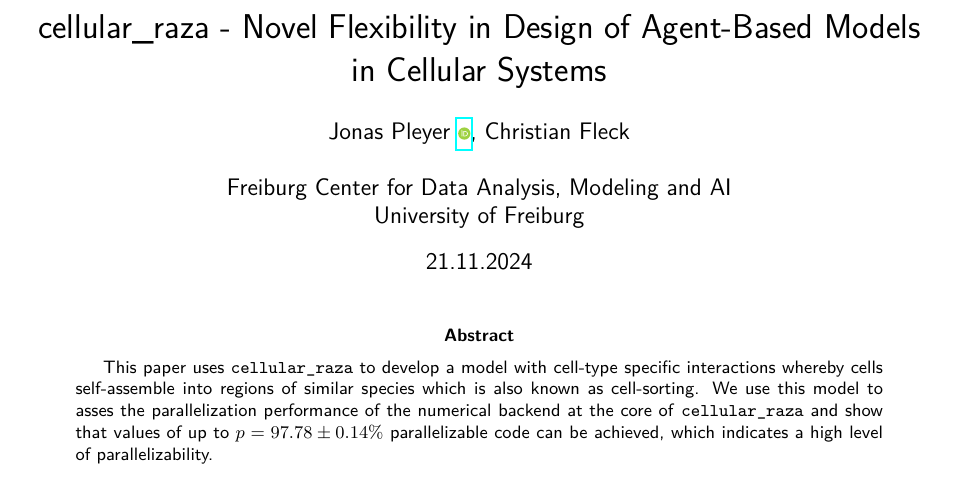
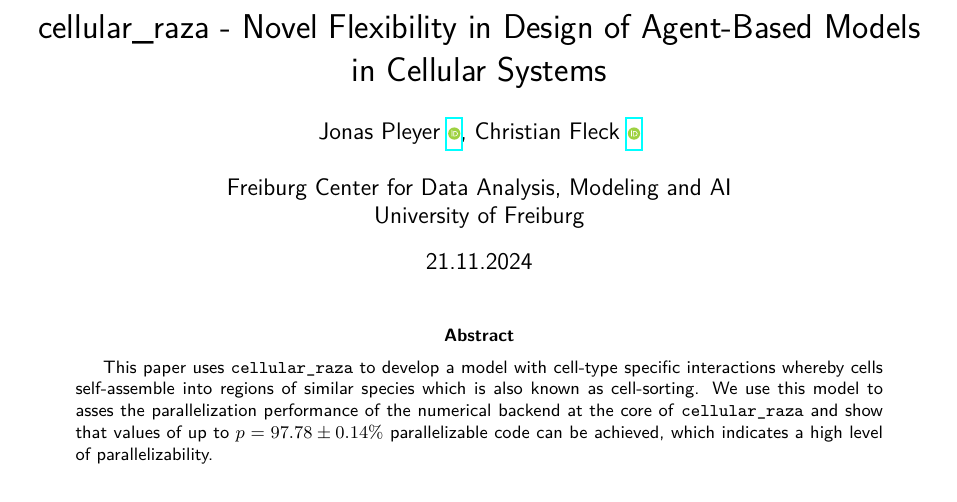
Before and after one commit to jonaspleyer/2023-bwHPC-Symposium-poster-cellular_raza, a LaTeX paper (Pub_bwHPC_Symposium_2023.Jonas-Pleyer-Version-01.tex): part of page 1 of 6, cut so that both start at the same text. Compiled offline with pdfLaTeX.

Commit message:
add orcid of christian

```diff
--- a/Pub_bwHPC_Symposium_2023.Jonas-Pleyer-Version-01.tex
+++ b/Pub_bwHPC_Symposium_2023.Jonas-Pleyer-Version-01.tex
@@ -63,7 +63,8 @@
 \author{
     Jonas Pleyer
     \href{https://orcid.org/0009-0001-0613-7978}{\includegraphics[scale=0.06]{figures/orcid.pdf}},
-    Christian Fleck\\\\
+    Christian Fleck
+    \href{https://orcid.org/0000-0002-6371-4495}{\includegraphics[scale=0.06]{figures/orcid.pdf}}\\\\
     Freiburg Center for Data Analysis, Modeling and AI\\
     University of Freiburg
 }
```
